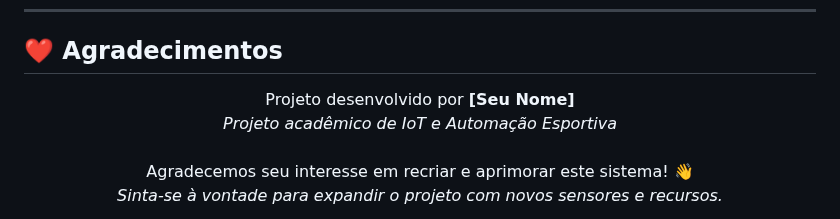
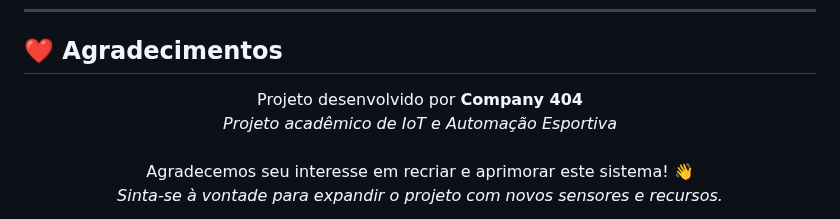
Before and after one commit to Gamabg/sprint4-edge, a Markdown page: README.md, the part around the change. Rendered like a GitHub page.

```diff
--- a/README.md
+++ b/README.md
@@ -88,7 +88,7 @@ O sensor <b>DHT11</b> coleta dados de temperatura e umidade, permitindo análise
 <h2>❤️ Agradecimentos</h2>
 
 <p align="center">
-  Projeto desenvolvido por <b>[Seu Nome]</b><br>
+  Projeto desenvolvido por <b>Company 404</b><br>
   <i>Projeto acadêmico de IoT e Automação Esportiva</i><br><br>
   Agradecemos seu interesse em recriar e aprimorar este sistema! 👋<br>
   <i>Sinta-se à vontade para expandir o projeto com novos sensores e recursos.</i>
```
